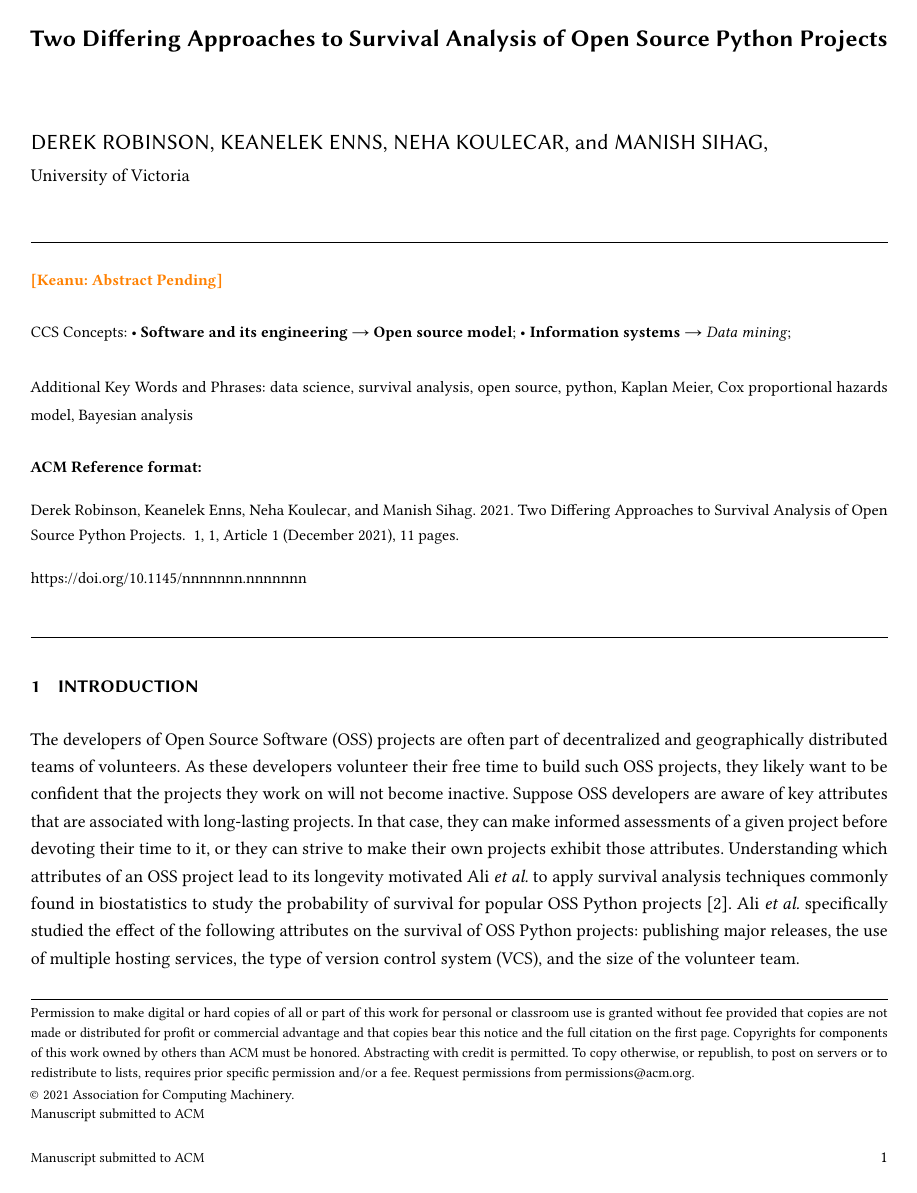
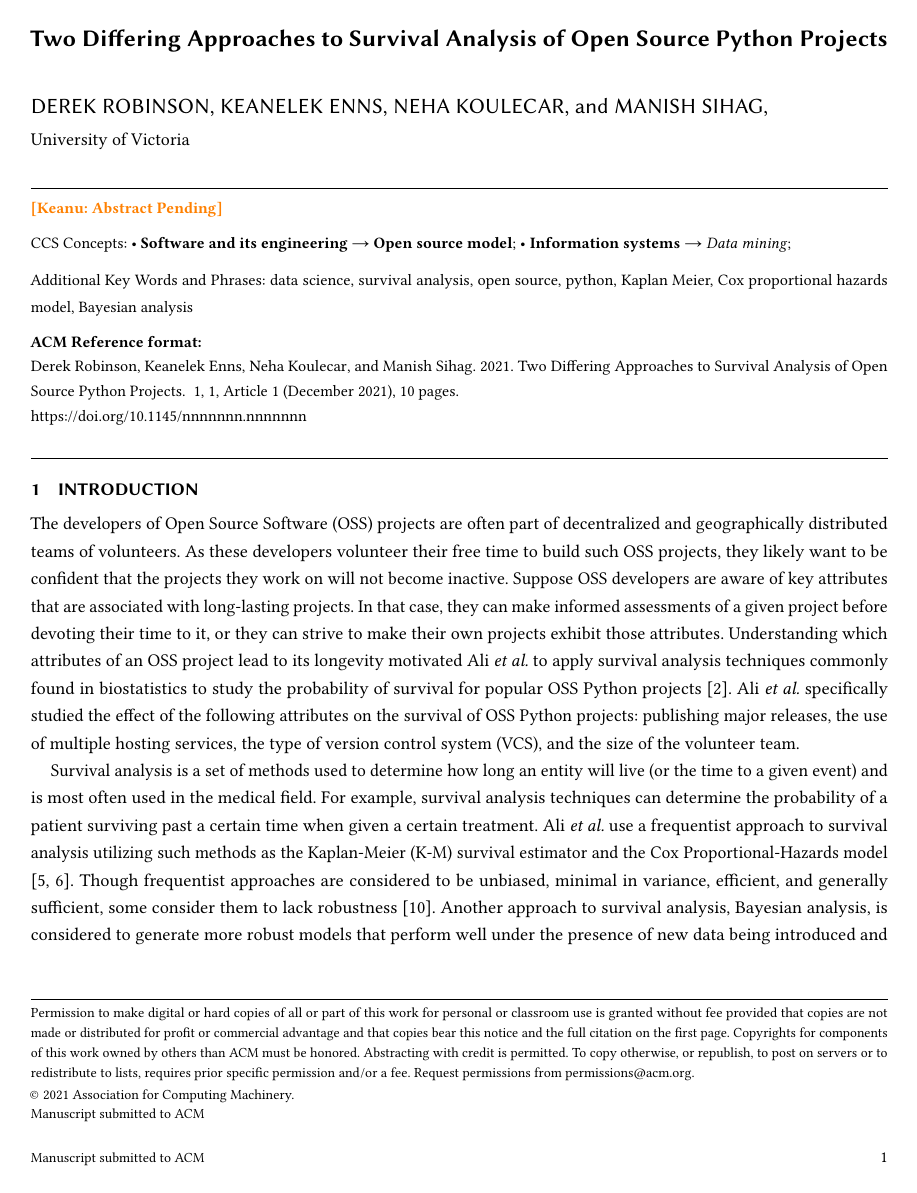
Before and after one commit to DerekRobin/Survival-Analysis-of-OSS-Projects, a LaTeX paper (report/report.tex): page 1 of 11 before the commit and page 1 of 10 after it. The pictures show the PDF file report/report.pdf that the author committed with the source.

Commit message:
Remove parskip packae as it isn't supposed to be used with ACM format, formatted RQs a little better

```diff
--- a/report/report.tex
+++ b/report/report.tex
@@ -9,8 +8,8 @@
 \usepackage{textcomp}
 \usepackage{xcolor}
 \usepackage{booktabs}
-\usepackage{parskip}
-\setlength{\parskip}{1em}
+%\usepackage{parskip}
+%\setlength{\parskip}{1em}
 \usepackage[bottom]{footmisc}
 \usepackage{enumitem}
 \usepackage{hyperref}
```
Also changed, not shown: report/report.pdf, report/report.tex (3 more changed lines).
